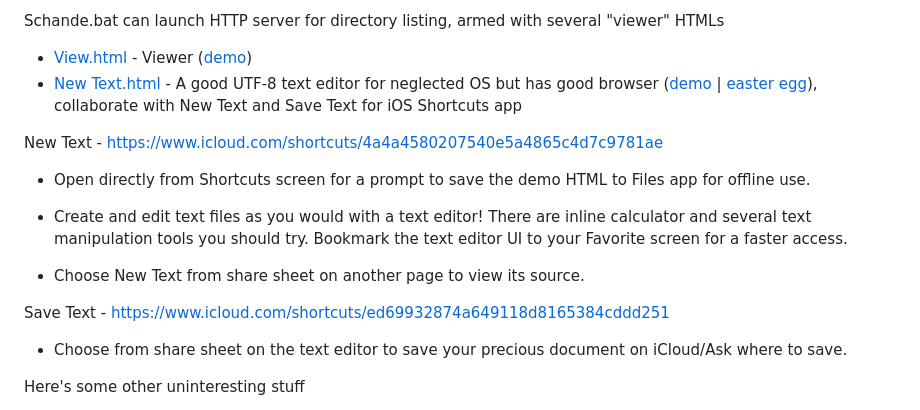
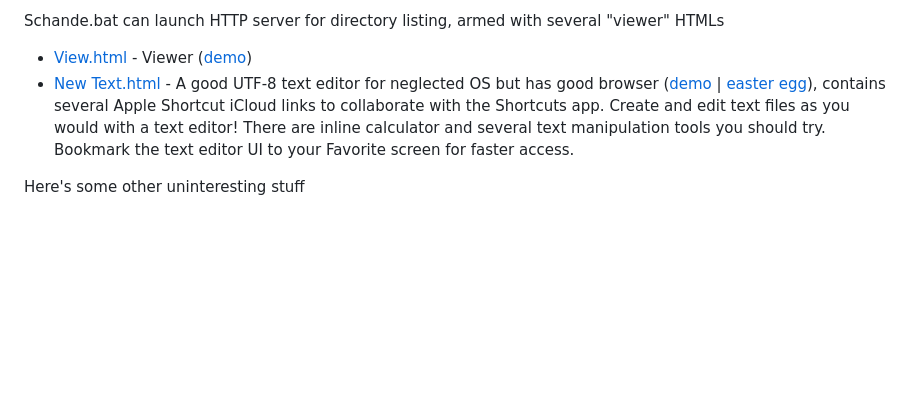
Before and after one commit to Rukario/Schande, a Markdown page: README.md, the part around the change. Rendered like a GitHub page; blank space fills up the shorter version.

```diff
--- a/README.md
+++ b/README.md
@@ -42,19 +42,7 @@ Download and serve files, you define how are they downloaded and sorted!
 
 Schande.bat can launch HTTP server for directory listing, armed with several "viewer" HTMLs
   - <a href="https://github.com/Rukario/Schande/raw/main/View.html">View.html</a> - Viewer (<a href="https://rukario.github.io/Schande/View.html?partition=Uninteresting stuff/SOL/partition.json">demo</a>)
-  - <a href="https://github.com/Rukario/Schande/raw/main/New%20Text.html">New Text.html</a> - A good UTF-8 text editor for neglected OS but has good browser (<a href="https://rukario.github.io/Schande/New%20Text.html?open=View.html">demo</a> | <a href="https://rukario.github.io/Schande/New%20Text.html?🦦">easter egg</a>), collaborate with New Text and Save Text for iOS Shortcuts app
-
-New Text - https://www.icloud.com/shortcuts/4a4a4580207540e5a4865c4d7c9781ae
-
-- Open directly from Shortcuts screen for a prompt to save the demo HTML to Files app for offline use.
-
-- Create and edit text files as you would with a text editor! There are inline calculator and several text manipulation tools you should try. Bookmark the text editor UI to your Favorite screen for a faster access.
-
-- Choose New Text from share sheet on another page to view its source.
-
-Save Text - https://www.icloud.com/shortcuts/ed69932874a649118d8165384cddd251
-
-- Choose from share sheet on the text editor to save your precious document on iCloud/Ask where to save.
+  - <a href="https://github.com/Rukario/Schande/raw/main/New%20Text.html">New Text.html</a> - A good UTF-8 text editor for neglected OS but has good browser (<a href="https://rukario.github.io/Schande/New%20Text.html?open=View.html">demo</a> | <a href="https://rukario.github.io/Schande/New%20Text.html?🦦">easter egg</a>), contains several Apple Shortcut iCloud links to collaborate with the Shortcuts app. Create and edit text files as you would with a text editor! There are inline calculator and several text manipulation tools you should try. Bookmark the text editor UI to your Favorite screen for faster access.
 
 Here's some other uninteresting stuff
 
```
